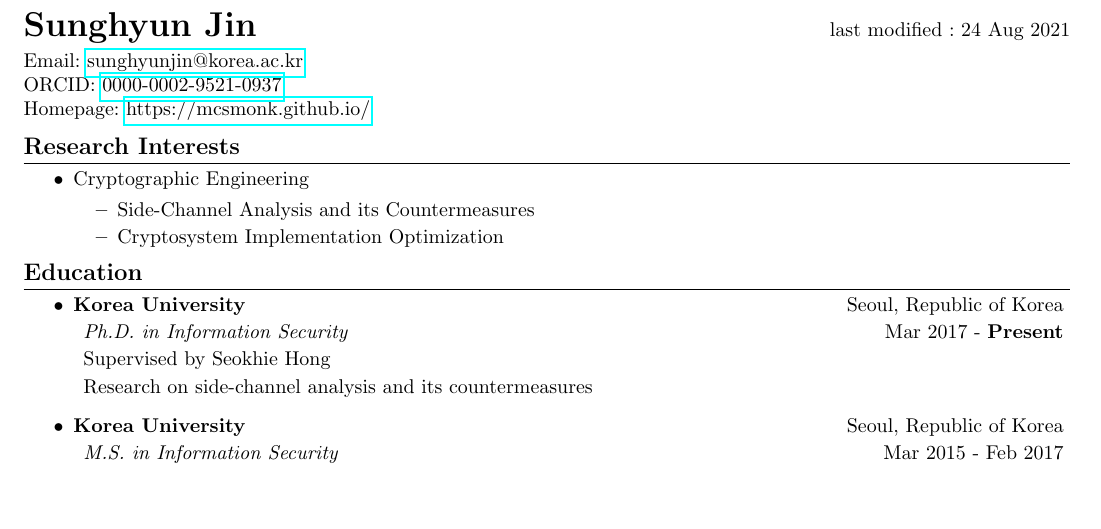
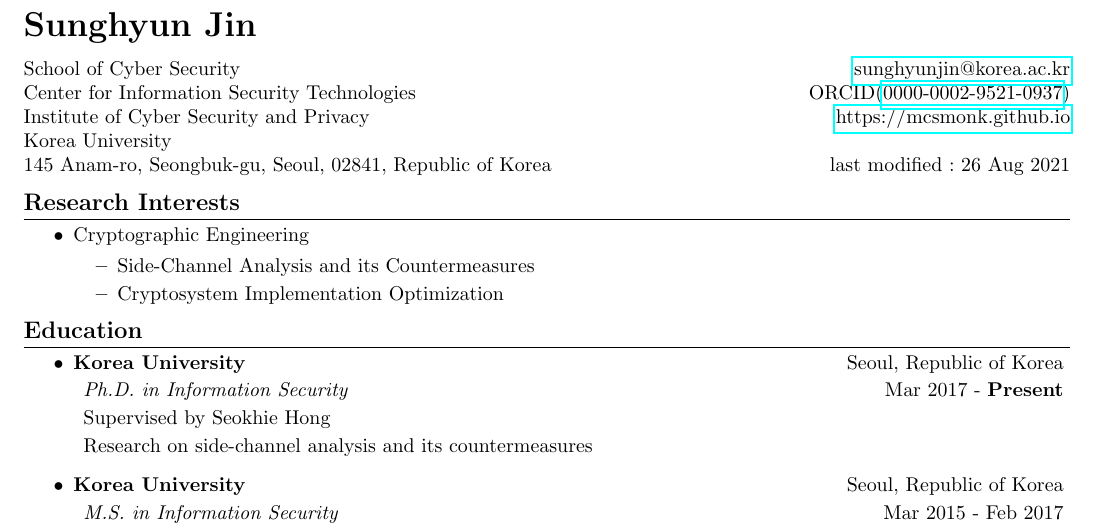
Before and after one commit to mcsmonk/CV-tex, a LaTeX CV (CV.tex): part of page 1 of 2, cut so that both start at the same text, the shorter picture padded with empty space. Compiled offline with pdfLaTeX.

Commit message:
Change header format and add address

```diff
--- a/main.tex
+++ b/CV.tex
@@ -48,14 +48,28 @@
 
 \begin{document}
 
+\begin{tabular*}{\textwidth}{l@{\extracolsep{\fill}}r}
+  \textbf{{\LARGE Sunghyun Jin}}\vspace{8pt}\\
+  School of Cyber Security & \href{mailto:sunghyunjin@korea.ac.kr}{sunghyunjin@korea.ac.kr}\\
+  Center for Information Security Technologies & ORCID(\href{https://orcid.org/0000-0002-9521-0937}{0000-0002-9521-0937})\\
+  Institute of Cyber Security and Privacy & \href{https://mcsmonk.github.io}{https://mcsmonk.github.io}\\
+  Korea University\\
+  145 Anam-ro, Seongbuk-gu, Seoul, 02841, Republic of Korea & last modified : 26 Aug 2021\\
+\end{tabular*}
 
-
+\iffalse
 \begin{tabular*}{\textwidth}{l@{\extracolsep{\fill}}r}
-  \textbf{{\LARGE Sunghyun Jin}} & last modified : 24 Aug 2021\vspace{4pt}\\
+  \textbf{{\LARGE Sunghyun Jin}} & last modified : 24 Aug 2021\vspace{8pt}\\
   Email: \href{mailto:sunghyunjin@korea.ac.kr}{sunghyunjin@korea.ac.kr}\\
   ORCID: \href{https://orcid.org/0000-0002-9521-0937}{0000-0002-9521-0937}\\
-  Homepage: \href{https://mcsmonk.github.io/}{https://mcsmonk.github.io/}\\
+  Homepage: \href{https://mcsmonk.github.io/}{https://mcsmonk.github.io/}\vspace{8pt}\\
+  School of Cyber Security\\
+  Center for Information Security Technologies\\
+  Institute of Cyber Security and Privacy\\
+  Korea University\\
+  145 Anam-ro, Seongbuk-gu, Seoul, 02841, Republic of Korea\\
 \end{tabular*}
+\fi
 %\href{https://mcsmonk.github.io/}{Homepage: https://mcsmonk.github.io/} & Email: \href{mailto:sunghyunjin@korea.ac.kr}{sunghyunjin@korea.ac.kr}\\
 %Mobile:~~~+82-10-6221-4365 \\
 
```
Also changed, not shown: CV.pdf.
